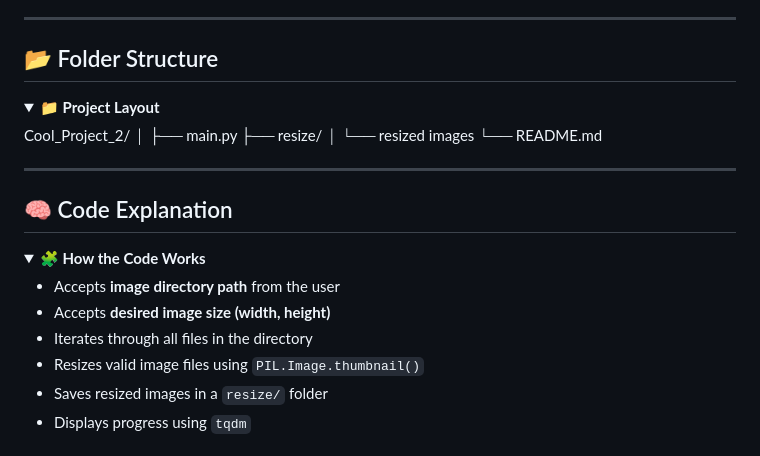
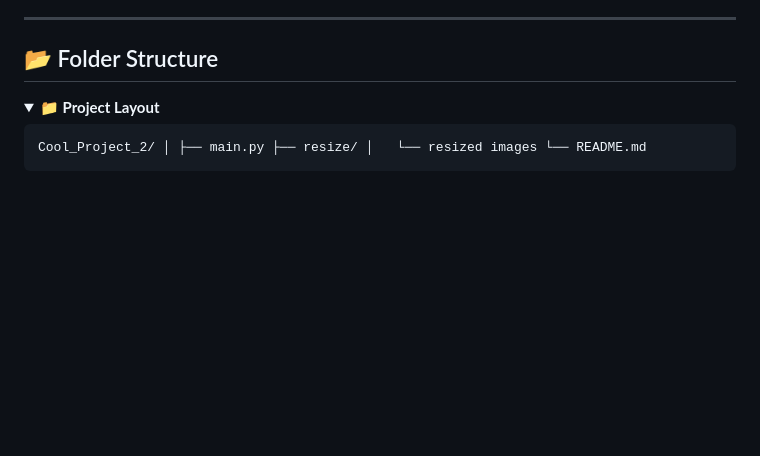
Before and after one commit to alok-kumar8765/Cool_Project_2, a Markdown page: Terminal_progress_bar_with_images_resizing/Readme.md, the part around one of its changes. Drawn GitHub-style; folded sections open; blank space fills up the shorter version.

````diff
--- a/Terminal_progress_bar_with_images_resizing/Readme.md
+++ b/Terminal_progress_bar_with_images_resizing/Readme.md
@@ -86,21 +86,5 @@ The resized images are automatically saved into a separate folder, ensuring the
 <details>
 <summary><strong>📁 Project Layout</strong></summary>
 
+```text
 Cool_Project_2/ │ ├── main.py ├── resize/ │   └── resized images └── README.md
-
-</details>
-
----
-
-## 🧠 Code Explanation
-
-<details>
-<summary><strong>🧩 How the Code Works</strong></summary>
-
-- Accepts **image directory path** from the user
-- Accepts **desired image size (width, height)**
-- Iterates through all files in the directory
-- Resizes valid image files using `PIL.Image.thumbnail()`
-- Saves resized images in a `resize/` folder
-- Displays progress using `tqdm`
-
````
Also changed, not shown: other parts of Terminal_progress_bar_with_images_resizing/Readme.md (+5 -271 lines).
